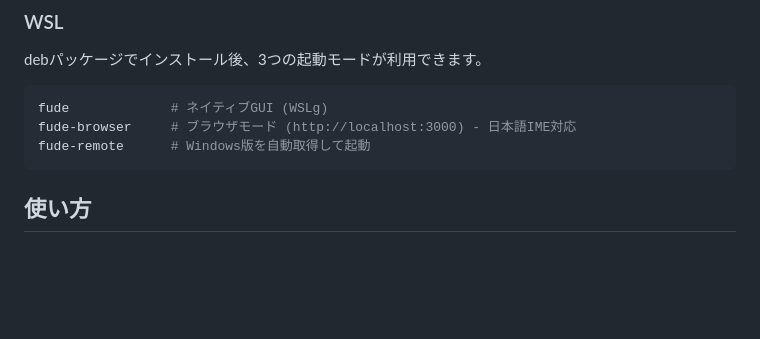
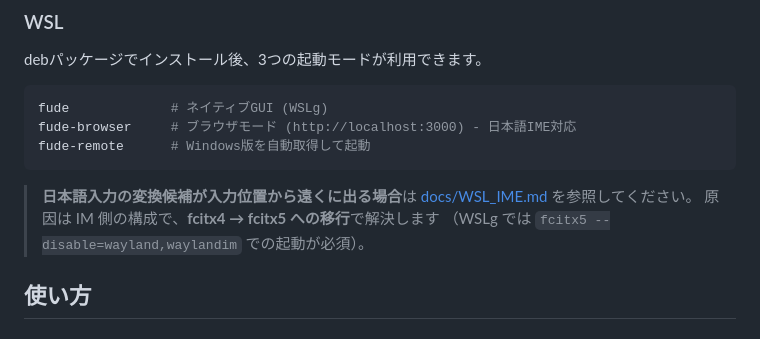
Before and after one commit to dobachi/fude, a Markdown page: README.md, the part around the change. GitHub-like rendering; blank space fills up the shorter version.

````diff
--- a/README.md
+++ b/README.md
@@ -67,6 +67,11 @@ fude             # ネイティブGUI (WSLg)
 fude-browser     # ブラウザモード (http://localhost:3000) - 日本語IME対応
 fude-remote      # Windows版を自動取得して起動
 ```
+
+> **日本語入力の変換候補が入力位置から遠くに出る場合**は
+> [docs/WSL_IME.md](docs/WSL_IME.md) を参照してください。
+> 原因は IM 側の構成で、**fcitx4 → fcitx5 への移行**で解決します
+> （WSLg では `fcitx5 --disable=wayland,waylandim` での起動が必須）。
 
 ## 使い方
 
````
Also changed, not shown: docs/WSL_IME.md (added, +133 -0 lines).
